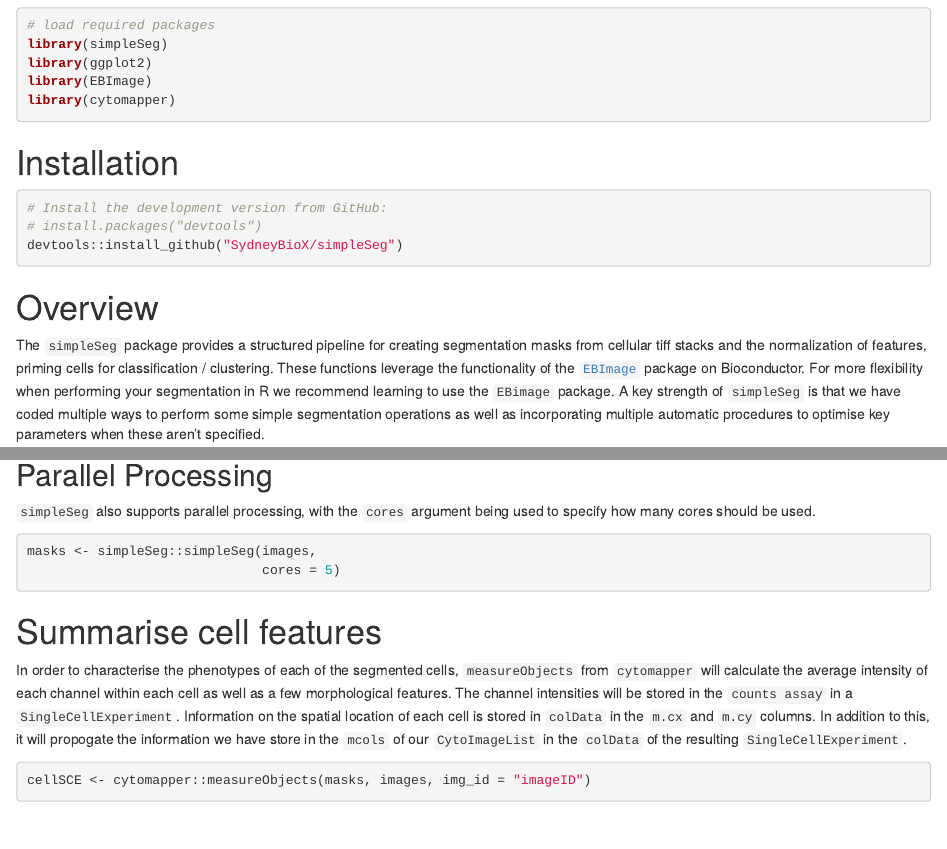
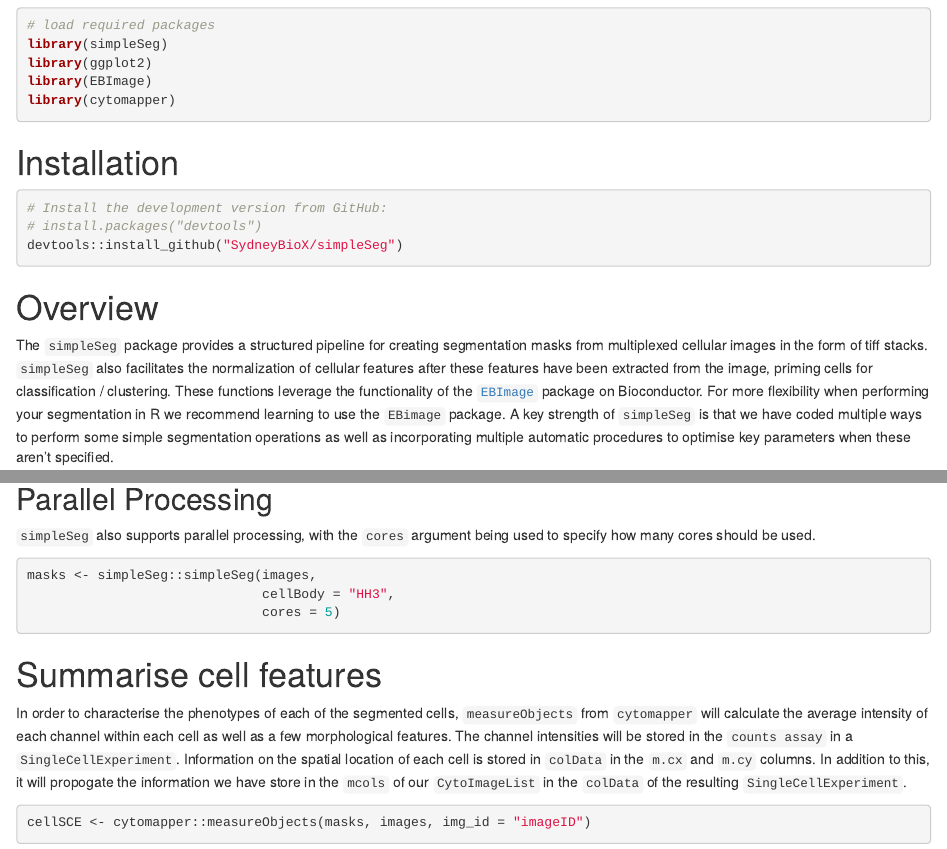
Before and after one commit to SydneyBioX/simpleSeg, an R Markdown document (vignettes/simpleSeg.Rmd): the page in a window 1100 px wide, from 280 px down, and a second part further down, joined at a grey line. Rendered offline with R 4.5, knitr and Pandoc, with nearby package versions; drawn as R Markdown's standard HTML page in place of the format the file asks for; some code elsewhere in the file could not run offline.

Commit message:
Editing the vignnette overview Editing imports

````diff
--- a/vignettes/simpleSeg.Rmd
+++ b/vignettes/simpleSeg.Rmd
@@ -49,7 +49,7 @@
 
 # Overview
 
-The `simpleSeg` package provides a structured pipeline for creating segmentation masks from cellular tiff stacks and the normalization of features, priming cells for classification / clustering. These functions leverage the functionality of the [`EBImage`](https://bioconductor.org/packages/release/bioc/vignettes/EBImage/inst/doc/EBImage-introduction.html) package on Bioconductor. For more flexibility when performing your segmentation in R we recommend learning to use the `EBimage` package. A key strength of `simpleSeg` is that we have coded multiple ways to perform some simple segmentation operations as well as incorporating multiple automatic procedures to optimise key parameters when these aren't specified.
+The `simpleSeg` package provides a structured pipeline for creating segmentation masks from multiplexed cellular images in the form of tiff stacks. `simpleSeg` also facilitates the normalization of cellular features after these features have been extracted from the image, priming cells for classification / clustering. These functions leverage the functionality of the [`EBImage`](https://bioconductor.org/packages/release/bioc/vignettes/EBImage/inst/doc/EBImage-introduction.html) package on Bioconductor. For more flexibility when performing your segmentation in R we recommend learning to use the `EBimage` package. A key strength of `simpleSeg` is that we have coded multiple ways to perform some simple segmentation operations as well as incorporating multiple automatic procedures to optimise key parameters when these aren't specified.
 
 
 # Load example data
@@ -165,6 +165,7 @@
 
 ```{r eval = FALSE}
 masks <- simpleSeg::simpleSeg(images,
+                              cellBody = "HH3",
                               cores = 5)
 ```
 
````
Also changed, not shown: R/normalizeCells.R (+5 -5 lines), 5 other files.
